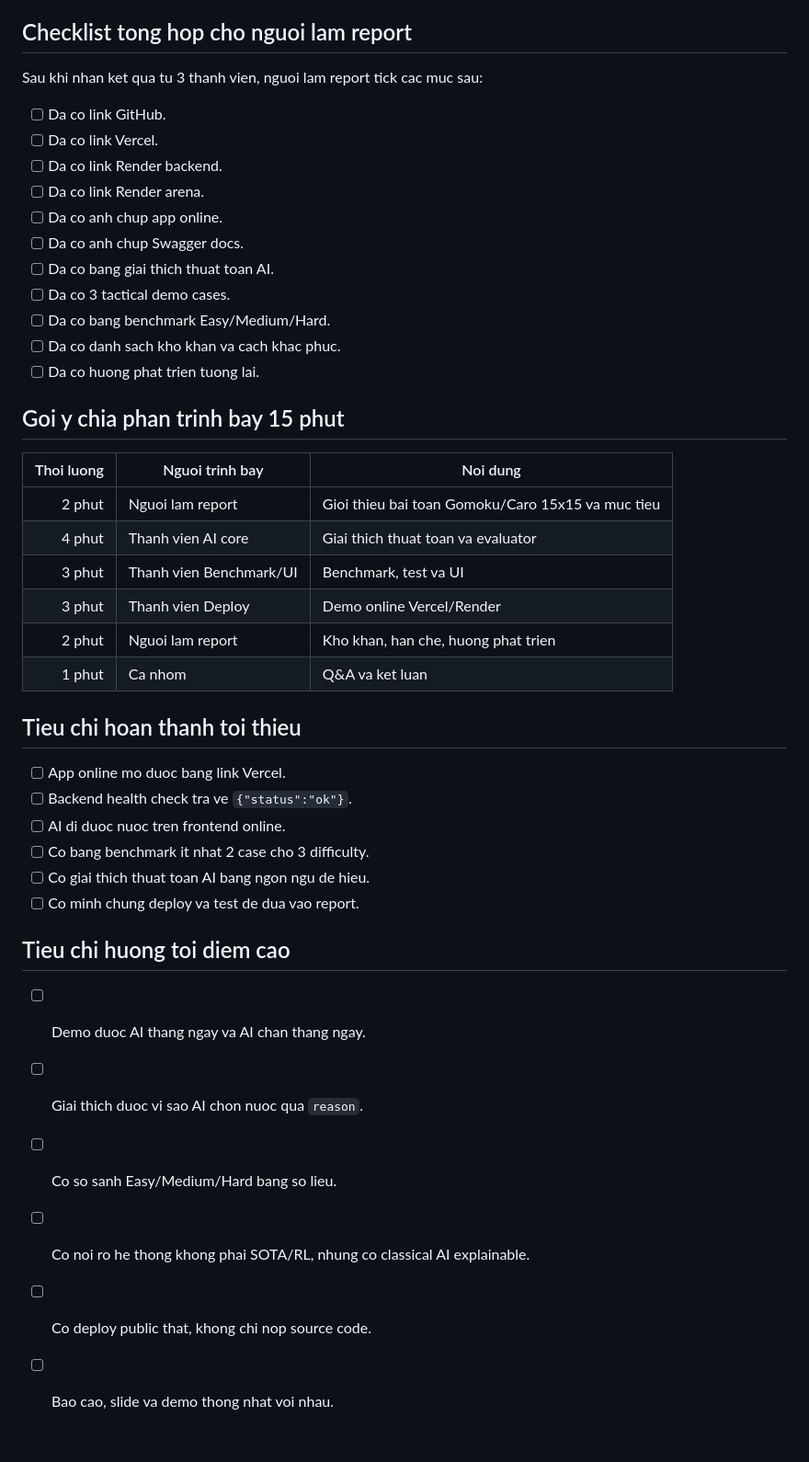
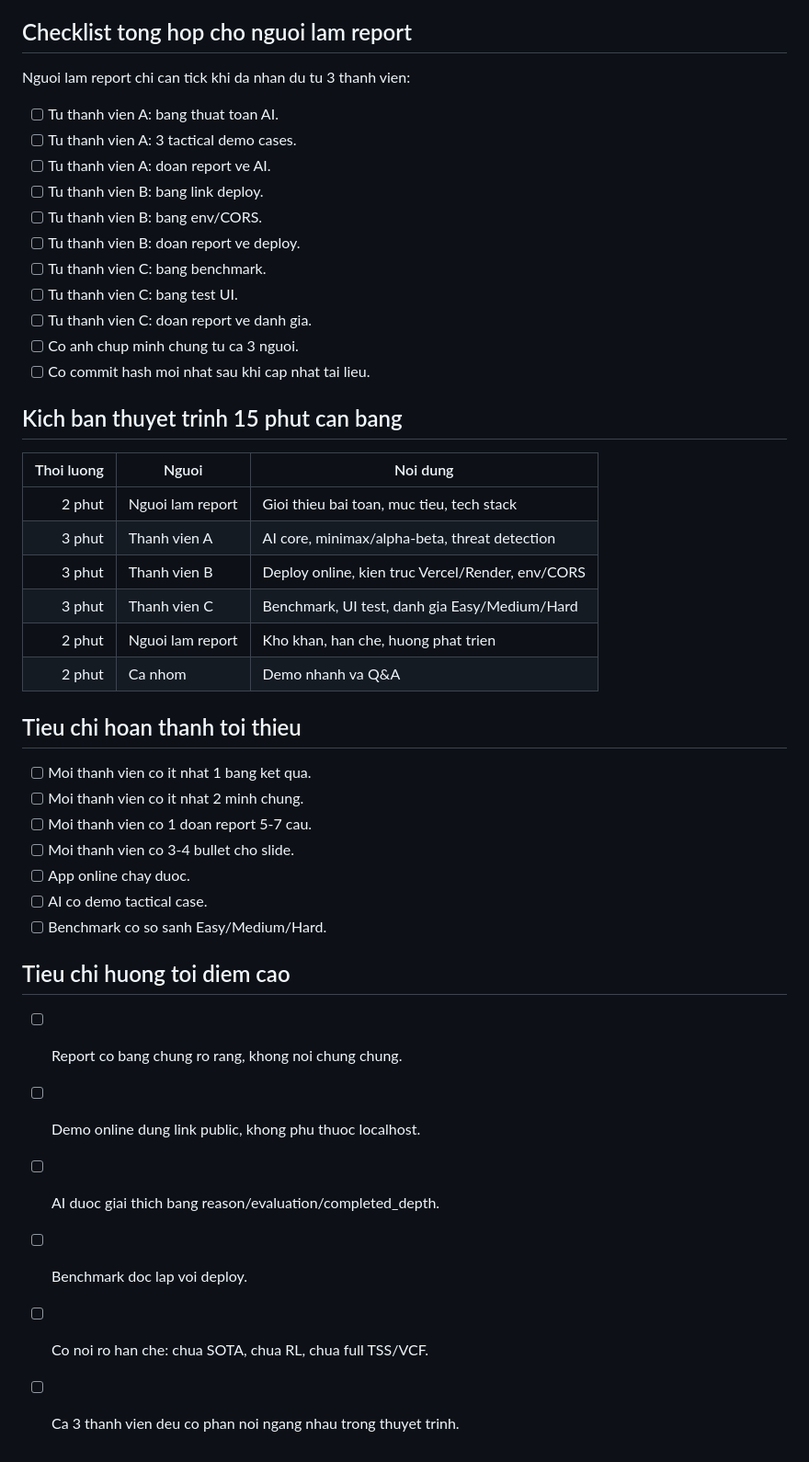
Before and after one commit to Azios1010/tictactoe, a Markdown page: TEAM_TASK_CHECKLIST.md, the part around one of its changes. Shown at 92% size. Drawn GitHub-style.

```diff
--- a/TEAM_TASK_CHECKLIST.md
+++ b/TEAM_TASK_CHECKLIST.md
@@ -297,45 +318,46 @@ Qua kiem thu, he thong co the build frontend thanh cong, backend/arena import du
 
 ## Checklist tong hop cho nguoi lam report
 
-Sau khi nhan ket qua tu 3 thanh vien, nguoi lam report tick cac muc sau:
+Nguoi lam report chi can tick khi da nhan du tu 3 thanh vien:
 
-- [ ] Da co link GitHub.
-- [ ] Da co link Vercel.
-- [ ] Da co link Render backend.
-- [ ] Da co link Render arena.
-- [ ] Da co anh chup app online.
-- [ ] Da co anh chup Swagger docs.
-- [ ] Da co bang giai thich thuat toan AI.
-- [ ] Da co 3 tactical demo cases.
-- [ ] Da co bang benchmark Easy/Medium/Hard.
-- [ ] Da co danh sach kho khan va cach khac phuc.
-- [ ] Da co huong phat trien tuong lai.
+- [ ] Tu thanh vien A: bang thuat toan AI.
+- [ ] Tu thanh vien A: 3 tactical demo cases.
+- [ ] Tu thanh vien A: doan report ve AI.
+- [ ] Tu thanh vien B: bang link deploy.
+- [ ] Tu thanh vien B: bang env/CORS.
+- [ ] Tu thanh vien B: doan report ve deploy.
+- [ ] Tu thanh vien C: bang benchmark.
+- [ ] Tu thanh vien C: bang test UI.
+- [ ] Tu thanh vien C: doan report ve danh gia.
+- [ ] Co anh chup minh chung tu ca 3 nguoi.
+- [ ] Co commit hash moi nhat sau khi cap nhat tai lieu.
 
-## Goi y chia phan trinh bay 15 phut
+## Kich ban thuyet trinh 15 phut can bang
 
-| Thoi luong | Nguoi trinh bay | Noi dung |
+| Thoi luong | Nguoi | Noi dung |
 |---:|---|---|
-| 2 phut | Nguoi lam report | Gioi thieu bai toan Gomoku/Caro 15x15 va muc tieu |
-| 4 phut | Thanh vien AI core | Giai thich thuat toan va evaluator |
-| 3 phut | Thanh vien Benchmark/UI | Benchmark, test va UI |
-| 3 phut | Thanh vien Deploy | Demo online Vercel/Render |
+| 2 phut | Nguoi lam report | Gioi thieu bai toan, muc tieu, tech stack |
+| 3 phut | Thanh vien A | AI core, minimax/alpha-beta, threat detection |
+| 3 phut | Thanh vien B | Deploy online, kien truc Vercel/Render, env/CORS |
+| 3 phut | Thanh vien C | Benchmark, UI test, danh gia Easy/Medium/Hard |
 | 2 phut | Nguoi lam report | Kho khan, han che, huong phat trien |
-| 1 phut | Ca nhom | Q&A va ket luan |
+| 2 phut | Ca nhom | Demo nhanh va Q&A |
 
 ## Tieu chi hoan thanh toi thieu
 
-- [ ] App online mo duoc bang link Vercel.
-- [ ] Backend health check tra ve `{"status":"ok"}`.
-- [ ] AI di duoc nuoc tren frontend online.
-- [ ] Co bang benchmark it nhat 2 case cho 3 difficulty.
-- [ ] Co giai thich thuat toan AI bang ngon ngu de hieu.
-- [ ] Co minh chung deploy va test de dua vao report.
+- [ ] Moi thanh vien co it nhat 1 bang ket qua.
+- [ ] Moi thanh vien co it nhat 2 minh chung.
+- [ ] Moi thanh vien co 1 doan report 5-7 cau.
+- [ ] Moi thanh vien co 3-4 bullet cho slide.
+- [ ] App online chay duoc.
+- [ ] AI co demo tactical case.
+- [ ] Benchmark co so sanh Easy/Medium/Hard.
 
 ## Tieu chi huong toi diem cao
 
-- [ ] Demo duoc AI thang ngay va AI chan thang ngay.
-- [ ] Giai thich duoc vi sao AI chon nuoc qua `reason`.
-- [ ] Co so sanh Easy/Medium/Hard bang so lieu.
-- [ ] Co noi ro he thong khong phai SOTA/RL, nhung co classical AI explainable.
-- [ ] Co deploy public that, khong chi nop source code.
-- [ ] Bao cao, slide va demo thong nhat voi nhau.
+- [ ] Report co bang chung ro rang, khong noi chung chung.
+- [ ] Demo online dung link public, khong phu thuoc localhost.
+- [ ] AI duoc giai thich bang reason/evaluation/completed_depth.
+- [ ] Benchmark doc lap voi deploy.
+- [ ] Co noi ro han che: chua SOTA, chua RL, chua full TSS/VCF.
+- [ ] Ca 3 thanh vien deu co phan noi ngang nhau trong thuyet trinh.
```
Also changed, not shown: other parts of TEAM_TASK_CHECKLIST.md (+241 -220 lines).
